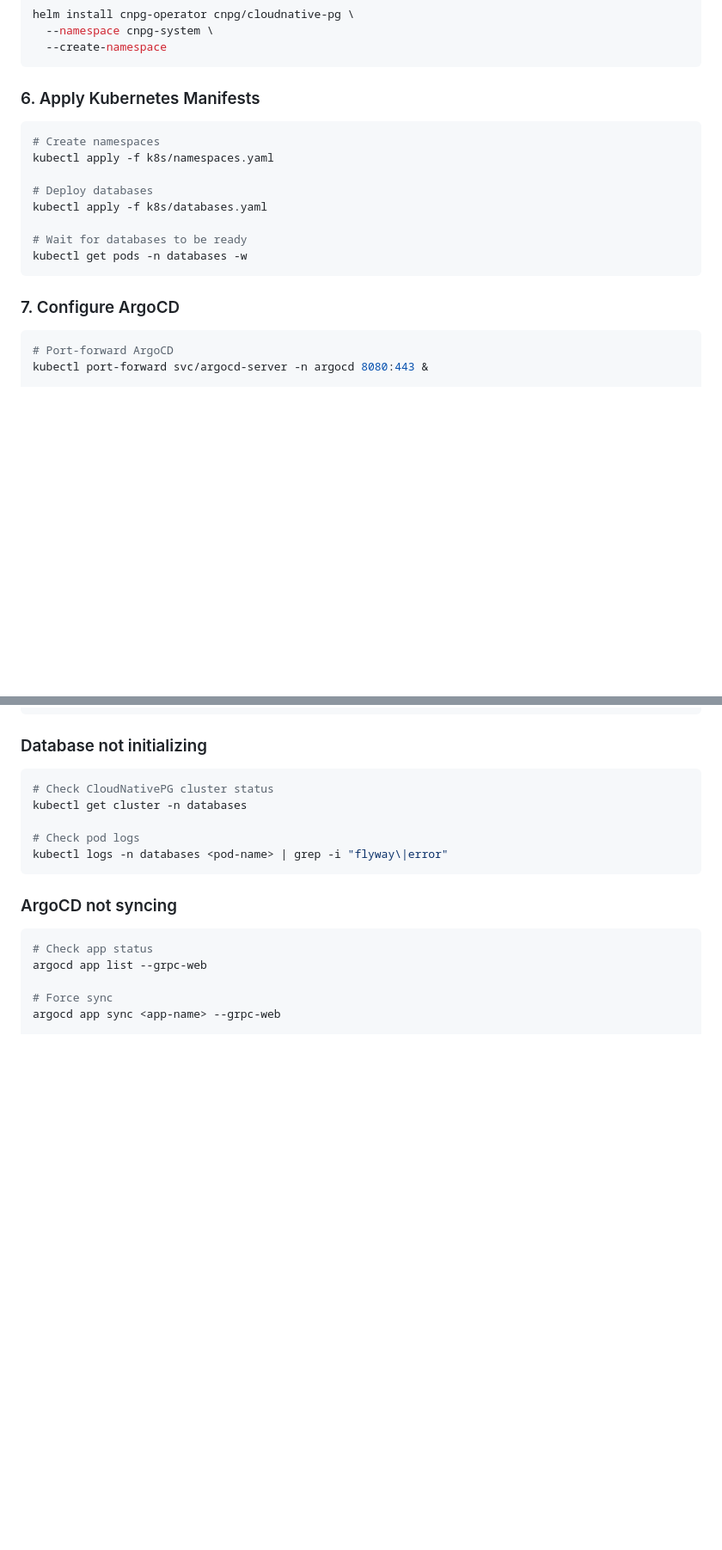
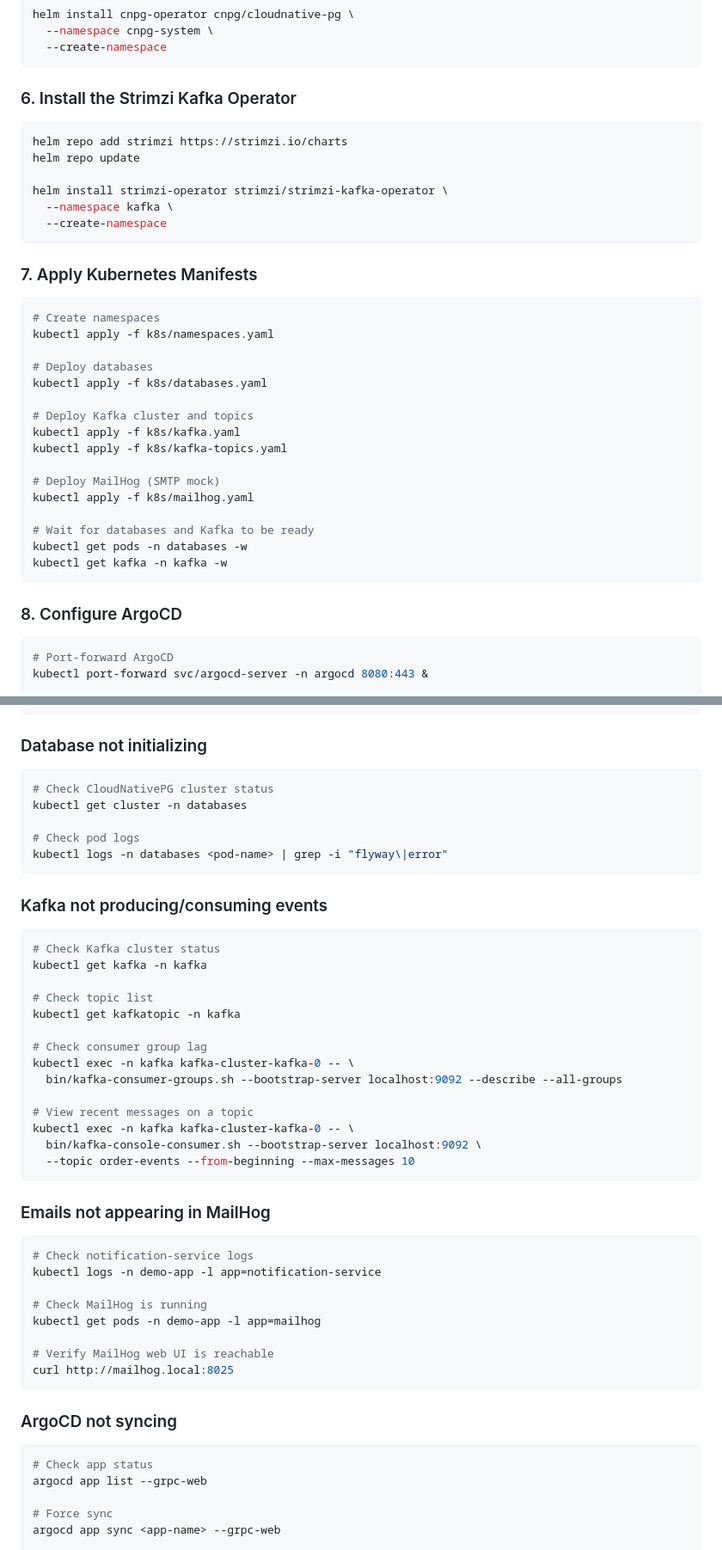
Before and after one commit to kevin-fechner/k8s-demo-app, a Markdown page: README.md, 2 parts joined by grey strips. Shown at 86% size. Drawn GitHub-style; blank space fills up the shorter version.

````diff
--- a/README.md
+++ b/README.md
@@ -236,7 +312,18 @@ helm install cnpg-operator cnpg/cloudnative-pg \
   --create-namespace
 ```
 
-### 6. Apply Kubernetes Manifests
+### 6. Install the Strimzi Kafka Operator
+
+```bash
+helm repo add strimzi https://strimzi.io/charts
+helm repo update
+
+helm install strimzi-operator strimzi/strimzi-kafka-operator \
+  --namespace kafka \
+  --create-namespace
+```
+
+### 7. Apply Kubernetes Manifests
 
 ```bash
 # Create namespaces
@@ -245,11 +332,19 @@ kubectl apply -f k8s/namespaces.yaml
 # Deploy databases
 kubectl apply -f k8s/databases.yaml
 
-# Wait for databases to be ready
+# Deploy Kafka cluster and topics
+kubectl apply -f k8s/kafka.yaml
+kubectl apply -f k8s/kafka-topics.yaml
+
+# Deploy MailHog (SMTP mock)
+kubectl apply -f k8s/mailhog.yaml
+
+# Wait for databases and Kafka to be ready
 kubectl get pods -n databases -w
+kubectl get kafka -n kafka -w
 ```
 
-### 7. Configure ArgoCD
+### 8. Configure ArgoCD
 
 ```bash
 # Port-forward ArgoCD
@@ -442,6 +561,36 @@ kubectl get cluster -n databases
 kubectl logs -n databases <pod-name> | grep -i "flyway\|error"
 ```
 
+### Kafka not producing/consuming events
+```bash
+# Check Kafka cluster status
+kubectl get kafka -n kafka
+
+# Check topic list
+kubectl get kafkatopic -n kafka
+
+# Check consumer group lag
+kubectl exec -n kafka kafka-cluster-kafka-0 -- \
+  bin/kafka-consumer-groups.sh --bootstrap-server localhost:9092 --describe --all-groups
+
+# View recent messages on a topic
+kubectl exec -n kafka kafka-cluster-kafka-0 -- \
+  bin/kafka-console-consumer.sh --bootstrap-server localhost:9092 \
+  --topic order-events --from-beginning --max-messages 10
+```
+
+### Emails not appearing in MailHog
+```bash
+# Check notification-service logs
+kubectl logs -n demo-app -l app=notification-service
+
+# Check MailHog is running
+kubectl get pods -n demo-app -l app=mailhog
+
+# Verify MailHog web UI is reachable
+curl http://mailhog.local:8025
+```
+
 ### ArgoCD not syncing
 ```bash
 # Check app status
````
Also changed, not shown: other parts of README.md (+115 -15 lines).
